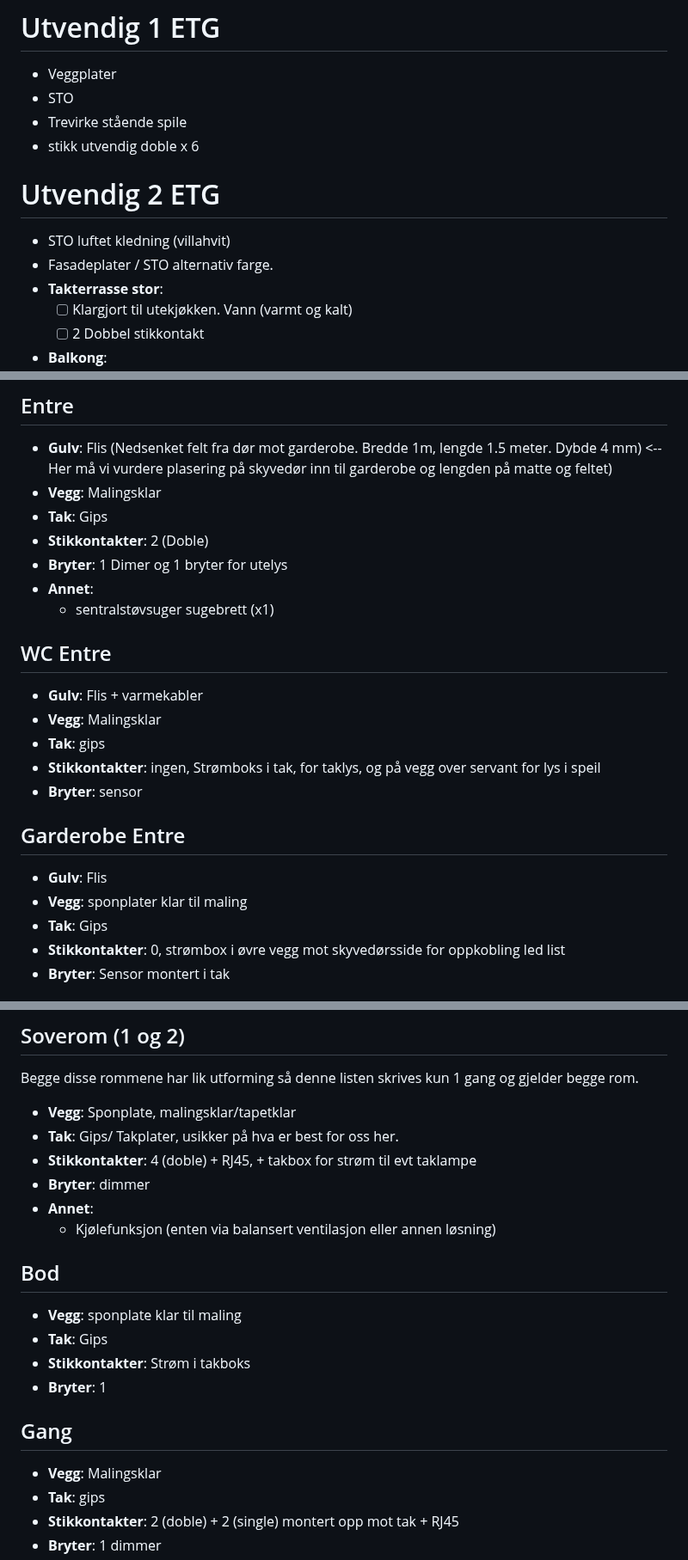
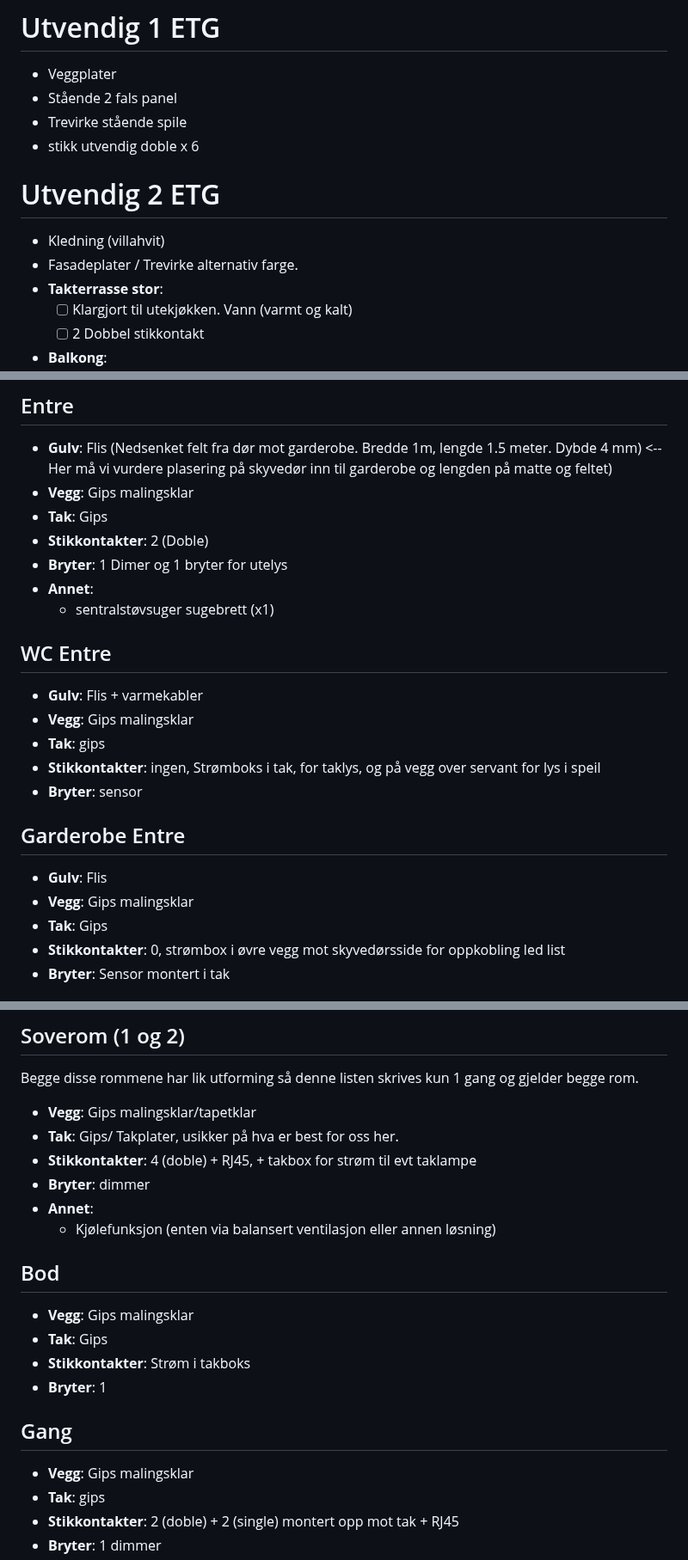
Before and after one commit to Killeck/killeck.github.io, a Markdown page: README.md, 3 parts joined by grey strips. Shown at 86% size. Drawn GitHub-style.

Commit message:
Update README.md
updated description removed STO and Solar

```diff
--- a/README.md
+++ b/README.md
@@ -63,13 +63,13 @@ Merk: Trappetårn skal dekkes med samme materialer/farge som fasadeplater i 1.et
 
 # Utvendig 1 ETG
 - Veggplater
-- STO
+- Stående 2 fals panel
 - Trevirke stående spile
 - stikk utvendig doble x 6
 
 # Utvendig 2 ETG
-- STO luftet kledning (villahvit)
-- Fasadeplater / STO alternativ farge.
+- Kledning (villahvit)
+- Fasadeplater / Trevirke alternativ farge.
 - **Takterrasse stor**:
 	- [ ] Klargjort til utekjøkken. Vann (varmt og kalt)
 	- [ ] 2 Dobbel stikkontakt
@@ -179,7 +178,7 @@ Punkter under skal plasseres enten i bod under trapp eller teknisk rom. Egnethet
 	- Sentralstøvsuger sugebrett (x1)
 ## Entre
 - **Gulv**: Flis (Nedsenket felt fra dør mot garderobe. Bredde 1m, lengde 1.5 meter. Dybde 4 mm) <-- Her må vi vurdere plasering på skyvedør inn til garderobe og lengden på matte og feltet)
-- **Vegg**: Malingsklar
+- **Vegg**: Gips malingsklar
 - **Tak**: Gips
 - **Stikkontakter**: 2 (Doble)
 - **Bryter**: 1 Dimer og 1 bryter for utelys
@@ -188,14 +187,14 @@ Punkter under skal plasseres enten i bod under trapp eller teknisk rom. Egnethet
 
 ## WC Entre
 - **Gulv**: Flis + varmekabler
-- **Vegg**: Malingsklar
+- **Vegg**: Gips malingsklar
 - **Tak**: gips
 - **Stikkontakter**: ingen, Strømboks i tak, for taklys, og på vegg over servant for lys i speil
 - **Bryter**: sensor
 
 ## Garderobe Entre
 - **Gulv**: Flis
-- **Vegg**: sponplater klar til maling
+- **Vegg**: Gips malingsklar
 - **Tak**: Gips
 - **Stikkontakter**: 0, strømbox i øvre vegg mot skyvedørsside for oppkobling led list
 - **Bryter**: Sensor montert i tak
@@ -228,7 +227,7 @@ Punkter under skal plasseres enten i bod under trapp eller teknisk rom. Egnethet
 
 ## Soverom (1 og 2)
 Begge disse rommene har lik utforming så denne listen skrives kun 1 gang og gjelder begge rom.
-- **Vegg**: Sponplate, malingsklar/tapetklar
+- **Vegg**: Gips malingsklar/tapetklar
 - **Tak**: Gips/ Takplater, usikker på hva er best for oss her.
 - **Stikkontakter**: 4 (doble) + RJ45, + takbox for strøm til evt taklampe
 - **Bryter**: dimmer
@@ -236,13 +235,13 @@ Begge disse rommene har lik utforming så denne listen skrives kun 1 gang og gje
 	- Kjølefunksjon (enten via balansert ventilasjon eller annen løsning)
 
 ## Bod
-- **Vegg**: sponplate klar til maling
+- **Vegg**: Gips malingsklar
 - **Tak**: Gips
 - **Stikkontakter**: Strøm i takboks
 - **Bryter**: 1
 
 ## Gang
-- **Vegg**: Malingsklar
+- **Vegg**: Gips malingsklar
 - **Tak**: gips
 - **Stikkontakter**: 2 (doble) + 2 (single) montert opp mot tak + RJ45
 - **Bryter**: 1 dimmer
```
Also changed, not shown: other parts of README.md (+11 -17 lines).
